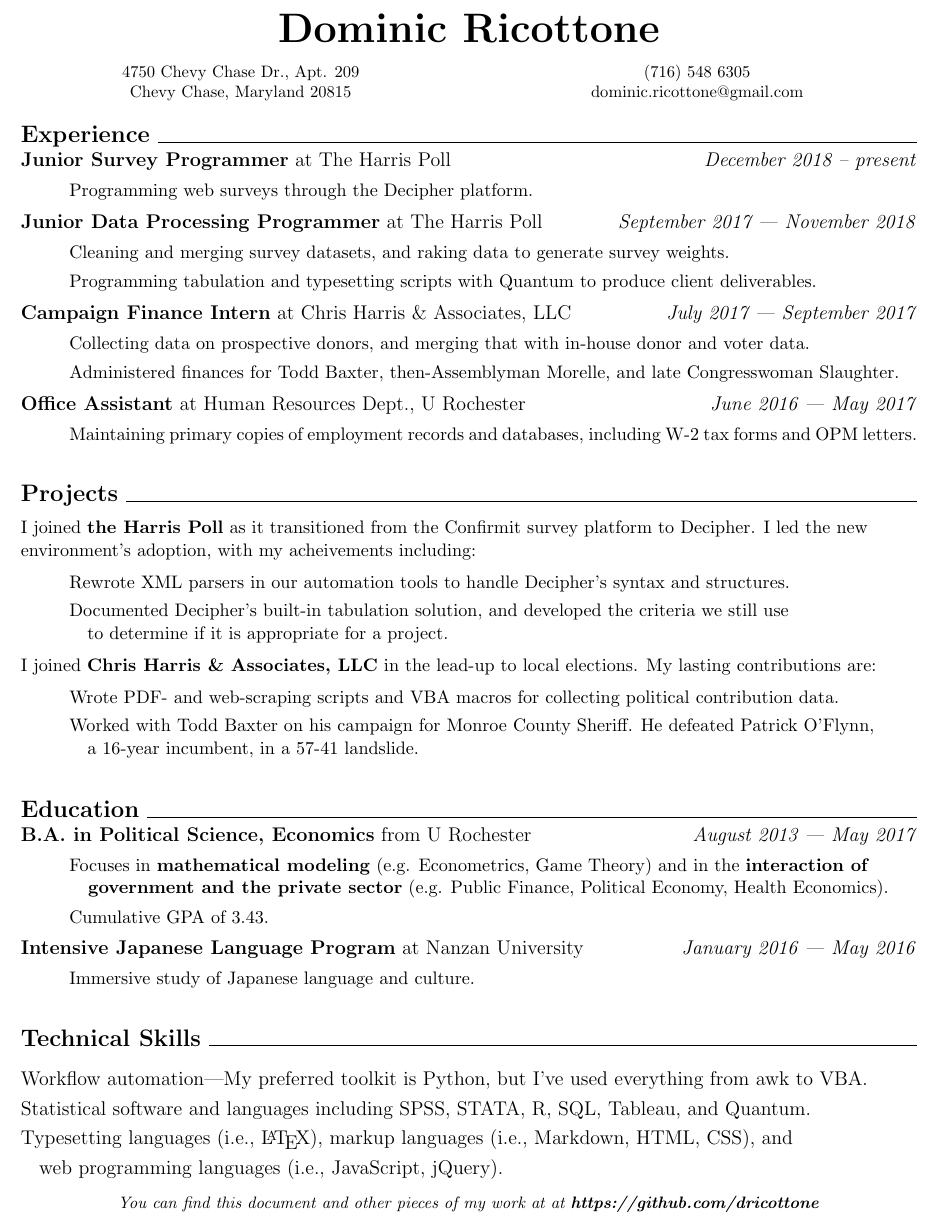
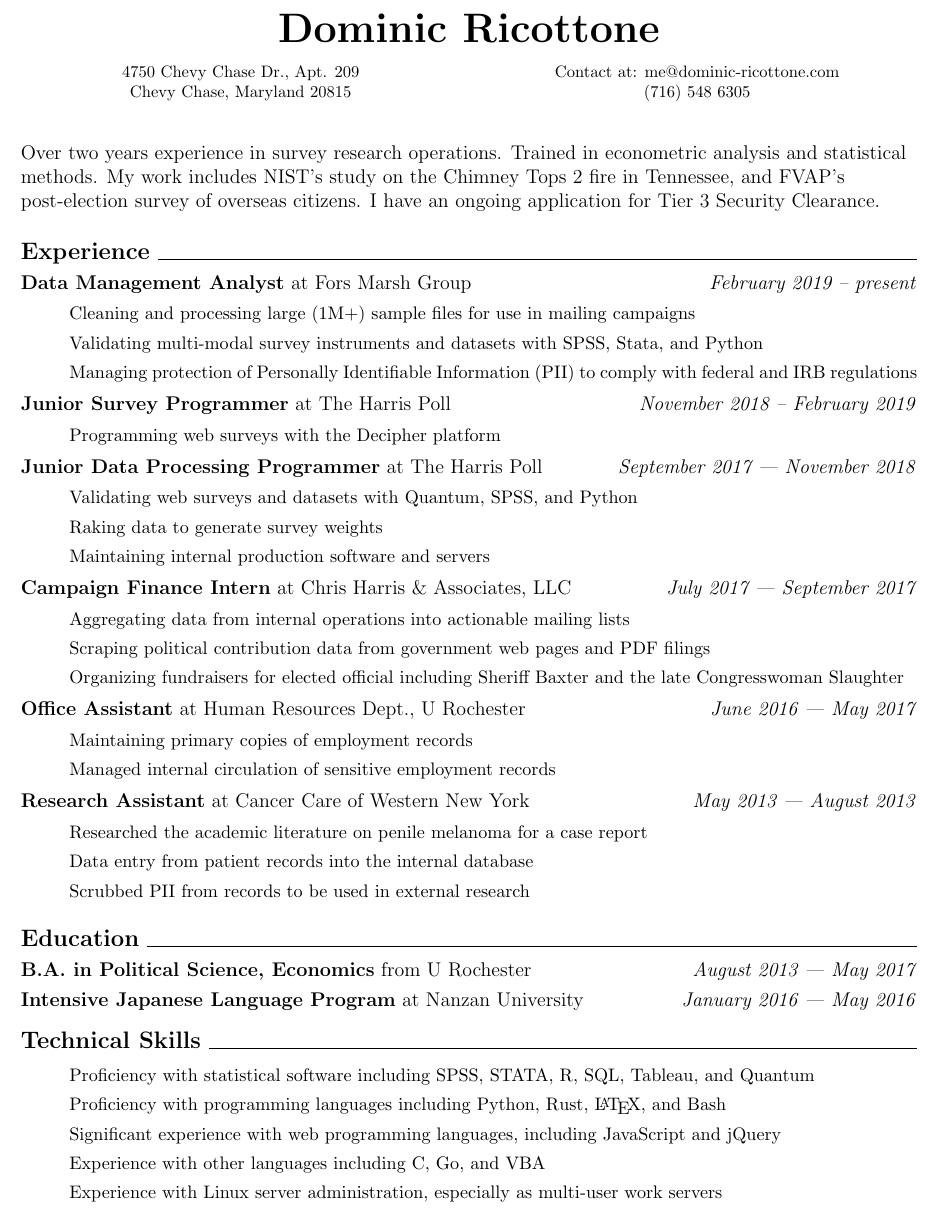
Before and after one commit to dricottone/resume, a LaTeX document (document.tex): part of the page, cut so that both start at the same text. Compiled offline with pdfLaTeX.

Commit message:
Updated for FMG

```diff
--- a/document.tex
+++ b/document.tex
@@ -20,104 +20,92 @@
 \begin{multicols}{2}
 4750 Chevy Chase Dr., Apt. 209 \\
 Chevy Chase, Maryland 20815 \\
-(716) 548 6305 \\
-dominic.ricottone@gmail.com
+Contact at: me@dominic-ricottone.com \\
+(716) 548 6305
 \end{multicols}
 
+\vspace{.1in}
+\normalsize
+\begin{flushleft}
+Over two years experience in survey research operations. Trained in econometric
+analysis and statistical methods. My work includes NIST's study on the Chimney
+Tops 2 fire in Tennessee, and FVAP's post-election survey of overseas citizens.
+I have an ongoing application for Tier 3 Security Clearance.
+\end{flushleft}
+
+\vspace{.1in}
 \large
 \textbf{Experience} \hrulefill
+\vspace{.05in}
 
 \normalsize
-\textbf{Junior Survey Programmer} at The Harris Poll \hfill \textit{December 2018 -- present}
+\textbf{Data Management Analyst} at Fors Marsh Group \hfill \textit{February 2019 -- present}
 \begin{details}
- 	\item Programming web surveys through the Decipher platform.
+ 	\item Cleaning and processing large (1M+) sample files for use in mailing campaigns
+	\item Validating multi-modal survey instruments and datasets with SPSS, Stata, and Python
+	\item Managing protection of Personally Identifiable Information (PII) to comply with federal and IRB regulations
+\end{details}
+
+\normalsize
+\textbf{Junior Survey Programmer} at The Harris Poll \hfill \textit{November 2018 -- February 2019}
+\begin{details}
+ 	\item Programming web surveys with the Decipher platform
 \end{details}
 
 \normalsize
 \textbf{Junior Data Processing Programmer} at The Harris Poll \hfill \textit{September 2017 --- November 2018}
 \begin{details}
- 	\item Cleaning and merging survey datasets, and raking data to generate survey weights.
-	\item Programming tabulation and typesetting scripts with Quantum to produce client deliverables.
+	\item Validating web surveys and datasets with Quantum, SPSS, and Python
+ 	\item Raking data to generate survey weights
+	\item Maintaining internal production software and servers
 \end{details}
 
 \normalsize
 \textbf{Campaign Finance Intern} at Chris Harris \& Associates, LLC \hfill \textit{July 2017 --- September 2017}
 \begin{details}
-	\item Collecting data on prospective donors, and merging that with in-house donor and voter data.
-	\item Administered finances for Todd Baxter, then-Assemblyman Morelle, and late Congresswoman Slaughter.
+	\item Aggregating data from internal operations into actionable mailing lists
+	\item Scraping political contribution data from government web pages and PDF filings
+	\item Organizing fundraisers for elected official including Sheriff Baxter and the late Congresswoman Slaughter
 \end{details}
 
 \normalsize
 \textbf{Office Assistant} at Human Resources Dept., U Rochester  \hfill \textit{June 2016 --- May 2017}
 \begin{details}
-	\item Maintaining primary copies of employment records and databases, including W-2 tax forms and OPM letters.
+	\item Maintaining primary copies of employment records
+	\item Managed internal circulation of sensitive employment records
 \end{details}
 
-% \normalsize
-% \textbf{Research Assistant} at Cancer Care of Western New York  \hfill \textit{May 2013 --- August 2013}
-% \begin{details}
-% 	\item Researched the academic literature on penile melanoma for Dr. Roehmholdt's case report.
-% \end{details}
-
-\vspace{.2in}
-\large
-\textbf{Projects} \hrulefill
-
-\small
-\begin{flushleft}
-	I joined \textbf{the Harris Poll} as it transitioned from the Confirmit survey platform to Decipher. I led the new environment's adoption, with my acheivements including:
-\end{flushleft}
+\normalsize
+\textbf{Research Assistant} at Cancer Care of Western New York  \hfill \textit{May 2013 --- August 2013}
 \begin{details}
-	\item Rewrote XML parsers in our automation tools to handle Decipher's syntax and structures.
-%	\item Moved company's codebase from filename-based versioning to a modern Git solution.
-	\item Documented Decipher's built-in tabulation solution, and developed the criteria we still use \\
-	\hspace{.1in} to determine if it is appropriate for a project.
+	\item Researched the academic literature on penile melanoma for a case report
+	\item Data entry from patient records into the internal database
+	\item Scrubbed PII from records to be used in external research
 \end{details}
 
-\small
-\begin{flushleft}
-	I joined \textbf{Chris Harris \& Associates, LLC} in the lead-up to local elections. My lasting contributions are:
-\end{flushleft}
-\begin{details}
-	\item Wrote PDF- and web-scraping scripts and VBA macros for collecting political contribution data.
-	\item Worked with Todd Baxter on his campaign for Monroe County Sheriff. He defeated Patrick O'Flynn, \\
-	\hspace{.1in} a $16$-year incumbent, in a $57$-$41$ landslide.
-\end{details}
-
-\vspace{.2in}
+\vspace{.1in}
 \large
 \textbf{Education} \hrulefill
 
+\vspace{.05in}
 \normalsize
 \textbf{B.A. in Political Science, Economics} from U Rochester \hfill \textit{August 2013 --- May 2017}
-\begin{details}
-	\item Focuses in \textbf{mathematical modeling} (e.g. Econometrics, Game Theory) and in the \textbf{interaction of \\
-	\hspace{.1in} government and the private sector} (e.g. Public Finance, Political Economy, Health Economics).
-	\item Cumulative GPA of $3.43$.
-\end{details}
 
+\vspace{.05in}
 \normalsize
 \textbf{Intensive Japanese Language Program} at Nanzan University \hfill \textit{January 2016 --- May 2016}
-\begin{details}
-	\item Immersive study of Japanese language and culture. \\
-\end{details}
 
-\vspace{.2in}
+\vspace{.1in}
 \large
 \textbf{Technical Skills} \hrulefill
 
 \normalsize
-\onehalfspacing
-\begin{flushleft}
-	Workflow automation---My preferred toolkit is Python, but I've used everything from awk to VBA. \\
-	Statistical software and languages including SPSS, STATA, R, SQL, Tableau, and Quantum. \\
-	Typesetting languages (i.e., \LaTeX), markup languages (i.e., Markdown, HTML, CSS), and \\
-	\hspace{.1in} web programming languages (i.e., JavaScript, jQuery). \\
-%	Photo and vector graphics editing with Adobe Photoshop, GIMP, and Inkscape. \\
-%	Familiarity with *nix systems, Git workflow, and command-line interfaces.
-\end{flushleft}
-
-\footnotesize
-\textit{You can find this document and other pieces of my work at at \textbf{https://github.com/dricottone}}
+\begin{details}
+	\item Proficiency with statistical software including SPSS, STATA, R, SQL, Tableau, and Quantum
+	\item Proficiency with programming languages including Python, Rust, \LaTeX, and Bash
+	\item Significant experience with web programming languages, including JavaScript and jQuery
+	\item Experience with other languages including C, Go, and VBA
+	\item Experience with Linux server administration, especially as multi-user work servers
+\end{details}
 
 \end{document}
```
Also changed, not shown: preview.png.
